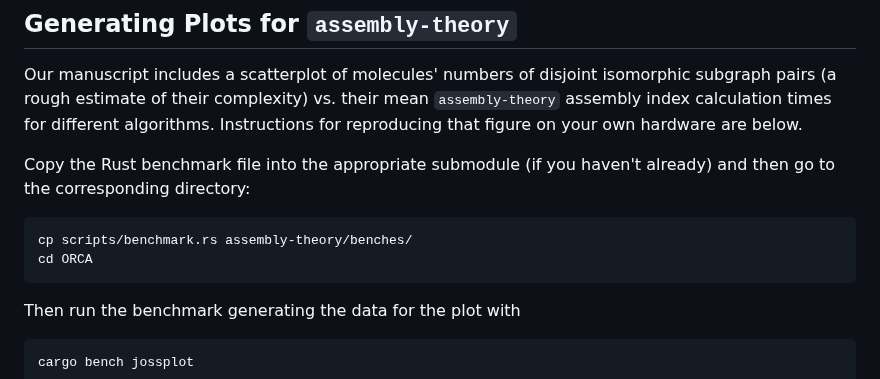
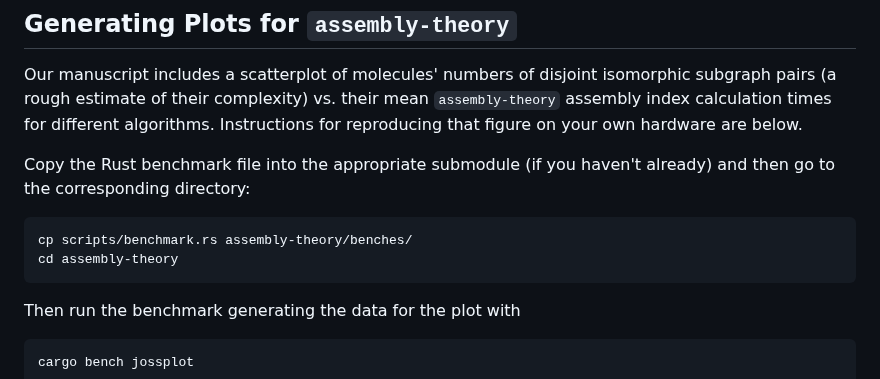
Before and after one commit to DaymudeLab/assembly-theory-JOSS, a Markdown page: README.md, the part around the change. GitHub-like rendering.

Commit message:
Stray ORCA in reame

````diff
--- a/README.md
+++ b/README.md
@@ -97,7 +97,7 @@ Copy the Rust benchmark file into the appropriate submodule (if you haven't alre
 
 ```shell
 cp scripts/benchmark.rs assembly-theory/benches/
-cd ORCA
+cd assembly-theory
 ```
 
 Then run the benchmark generating the data for the plot with
````
